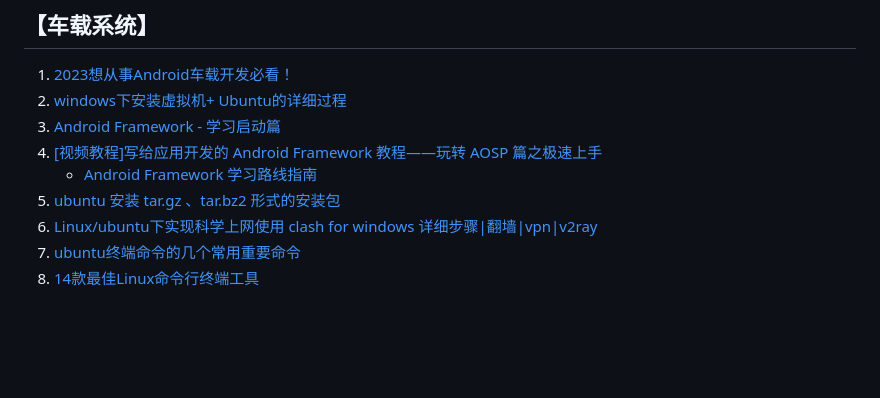
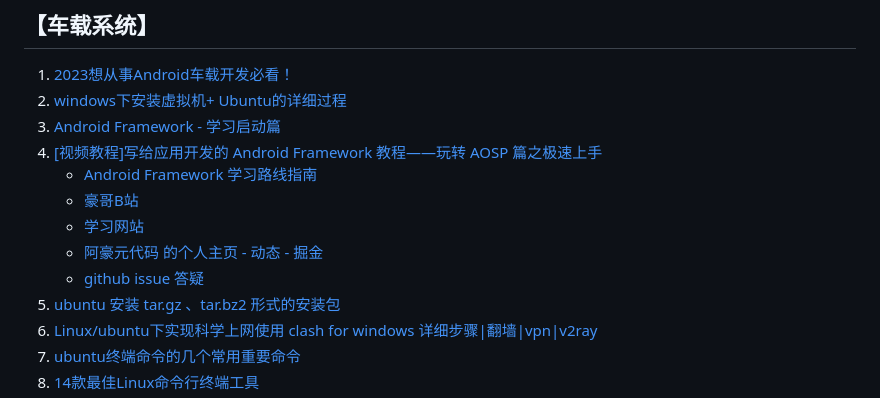
Before and after one commit to xqgithub/document-index-record, a Markdown page: 学习资料记事本.md, the part around the change. Rendered like a GitHub page; blank space fills up the shorter version.

```diff
--- a/学习资料记事本.md
+++ b/学习资料记事本.md
@@ -762,6 +762,10 @@
 1. [Android Framework - 学习启动篇](https://blog.csdn.net/z240336124/article/details/98117999)
 1. [[视频教程]写给应用开发的 Android Framework 教程——玩转 AOSP 篇之极速上手](https://juejin.cn/post/7202634945171537977)
    - [Android Framework 学习路线指南](https://github.com/yuandaimaahao/AndroidFrameworkTutorial)
+   - [豪哥B站](https://space.bilibili.com/246522770)
+   - [学习网站](https://yuandaimaahao.github.io/AndroidFrameworkTutorialPages/)
+   - [阿豪元代码 的个人主页 - 动态 - 掘金](https://juejin.cn/user/342703355728382)
+   - [github issue 答疑](https://github.com/yuandaimaahao/AndroidFrameworkTutorial)
 1. [ubuntu 安装 tar.gz 、tar.bz2 形式的安装包](https://www.jianshu.com/p/af92a1e67d6e)
 1. [Linux/ubuntu下实现科学上网使用 clash for windows 详细步骤|翻墙|vpn|v2ray](https://www.cfmem.com/2021/09/linux-clash-for-windows-vpnv2ray.html)
 1. [ubuntu终端命令的几个常用重要命令](https://blog.csdn.net/SMF0504/article/details/103520242)
```
